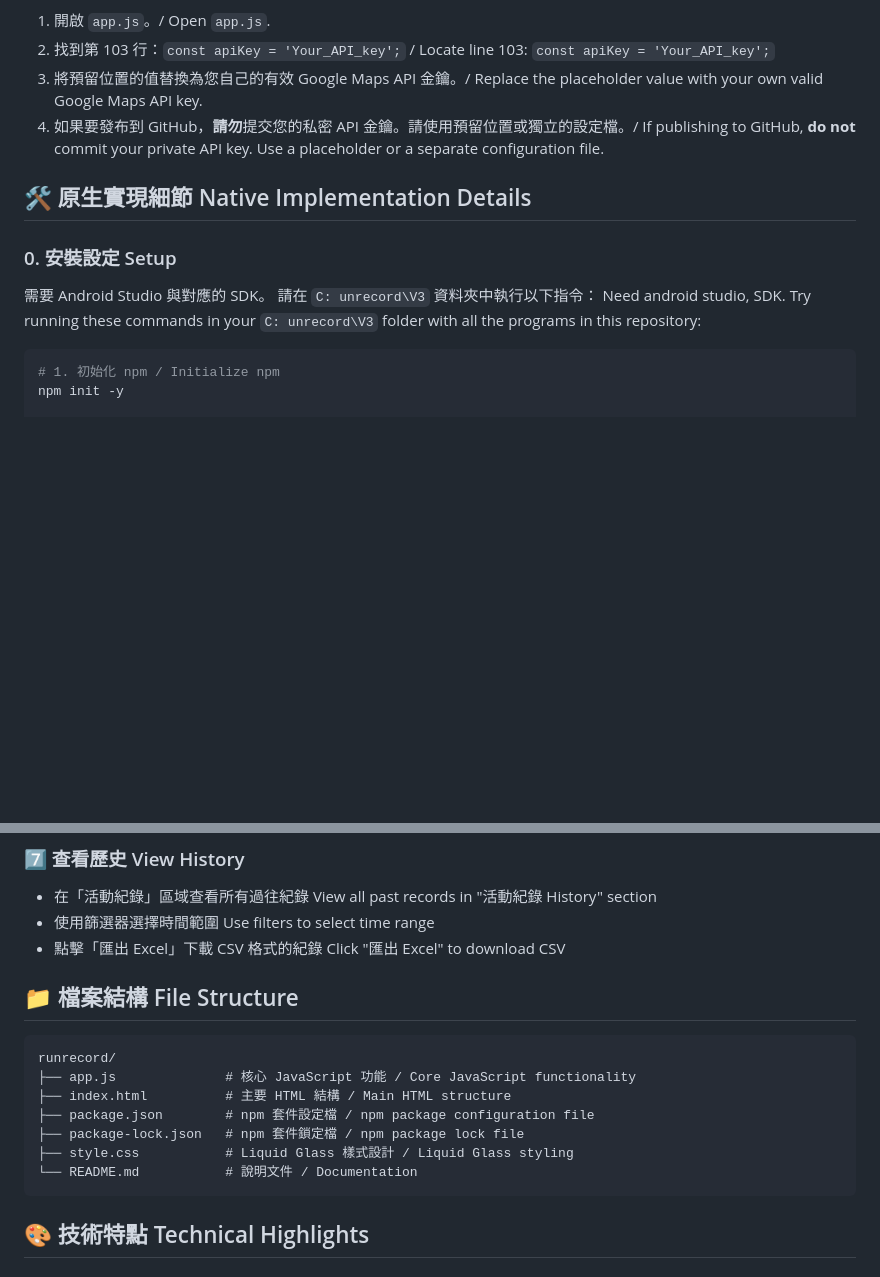
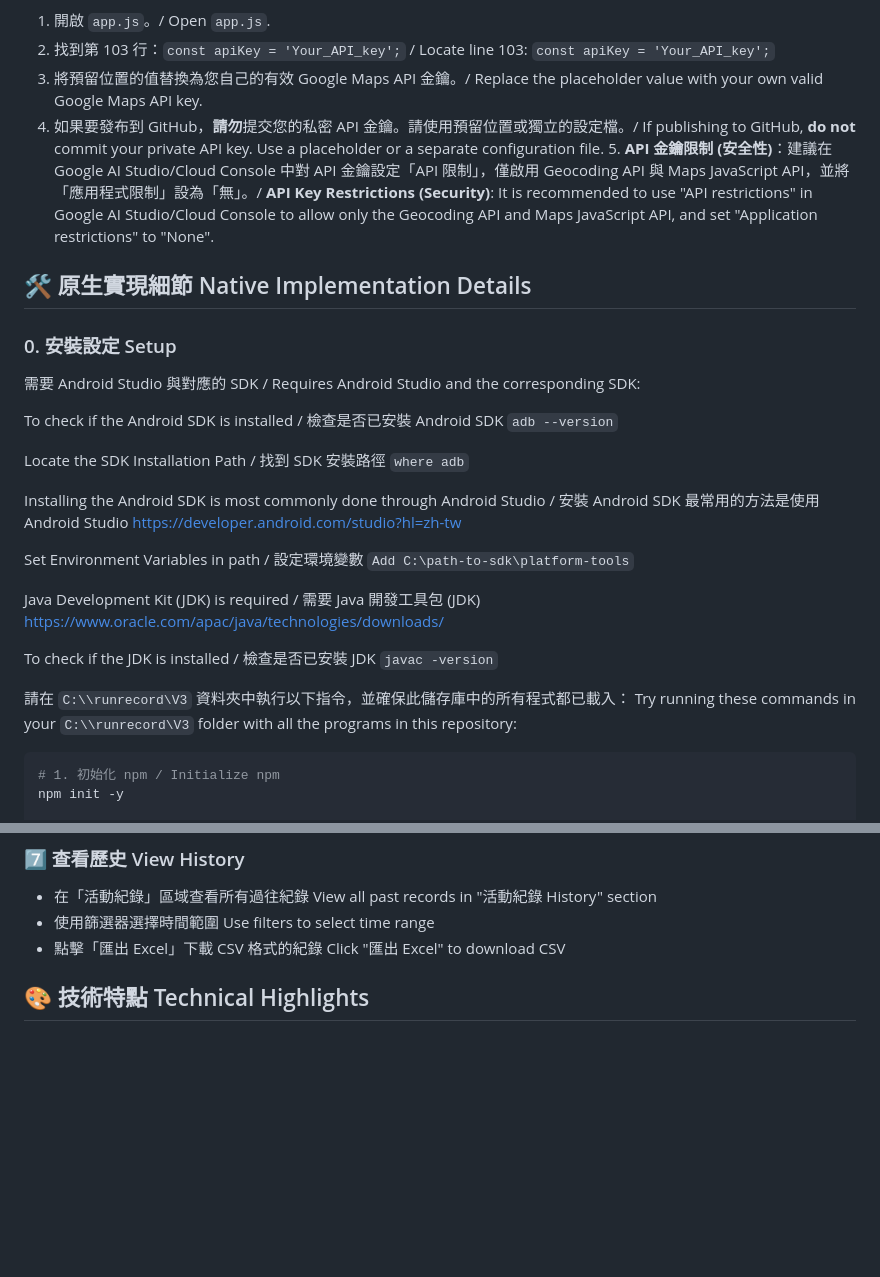
Before and after one commit to inchinet/runrecord-app, a Markdown page: readme.md, 2 parts joined by grey strips. GitHub-like rendering; blank space fills up the shorter version.

````diff
--- a/README.md
+++ b/readme.md
@@ -29,14 +29,34 @@ V3 is the native-wrapped version of the Running Tracker, designed to solve the "
 2. 找到第 103 行：`const apiKey = 'Your_API_key';` / Locate line 103: `const apiKey = 'Your_API_key';`
 3. 將預留位置的值替換為您自己的有效 Google Maps API 金鑰。/ Replace the placeholder value with your own valid Google Maps API key.
 4. 如果要發布到 GitHub，**請勿**提交您的私密 API 金鑰。請使用預留位置或獨立的設定檔。/ If publishing to GitHub, **do not** commit your private API key. Use a placeholder or a separate configuration file.
+	5. **API 金鑰限制 (安全性)**：建議在 Google AI Studio/Cloud Console 中對 API 金鑰設定「API 限制」，僅啟用 Geocoding API 與 Maps JavaScript API，並將「應用程式限制」設為「無」。/ **API Key Restrictions (Security)**: It is recommended to use "API restrictions" in Google AI Studio/Cloud Console to allow only the Geocoding API and Maps JavaScript API, and set "Application restrictions" to "None".
 
 ## 🛠️ 原生實現細節 Native Implementation Details
 
 ### 0. 安裝設定 Setup
-需要 Android Studio 與對應的 SDK。 請在 `C:
-unrecord\V3` 資料夾中執行以下指令：
-Need android studio, SDK. Try running these commands in your `C:
-unrecord\V3` folder with all the programs in this repository:
+需要 Android Studio 與對應的 SDK / Requires Android Studio and the corresponding SDK:
+
+To check if the Android SDK is installed / 檢查是否已安裝 Android SDK
+`adb --version`
+
+Locate the SDK Installation Path / 找到 SDK 安裝路徑
+`where adb`
+
+Installing the Android SDK is most commonly done through Android Studio / 安裝 Android SDK 最常用的方法是使用 Android Studio
+https://developer.android.com/studio?hl=zh-tw
+
+Set Environment Variables in path / 設定環境變數
+`Add C:\path-to-sdk\platform-tools`
+
+Java Development Kit (JDK) is required / 需要 Java 開發工具包 (JDK)
+https://www.oracle.com/apac/java/technologies/downloads/
+
+To check if the JDK is installed / 檢查是否已安裝 JDK
+`javac -version`
+
+
+請在 `C:\\runrecord\V3` 資料夾中執行以下指令，並確保此儲存庫中的所有程式都已載入：
+Try running these commands in your `C:\\runrecord\V3` folder with all the programs in this repository:
 
 ```bash
 # 1. 初始化 npm / Initialize npm
@@ -164,18 +183,6 @@ Click "停止 Stop" when finished, record will be saved automatically
 - 在「活動紀錄」區域查看所有過往紀錄 View all past records in "活動紀錄 History" section
 - 使用篩選器選擇時間範圍 Use filters to select time range
 - 點擊「匯出 Excel」下載 CSV 格式的紀錄 Click "匯出 Excel" to download CSV
-
-## 📁 檔案結構 File Structure
-
-```
-runrecord/
-├── app.js              # 核心 JavaScript 功能 / Core JavaScript functionality
-├── index.html          # 主要 HTML 結構 / Main HTML structure
-├── package.json        # npm 套件設定檔 / npm package configuration file
-├── package-lock.json   # npm 套件鎖定檔 / npm package lock file
-├── style.css           # Liquid Glass 樣式設計 / Liquid Glass styling
-└── README.md           # 說明文件 / Documentation
-```
 
 ## 🎨 技術特點 Technical Highlights
 
````
Also changed, not shown: other parts of readme.md (+22 -22 lines).
